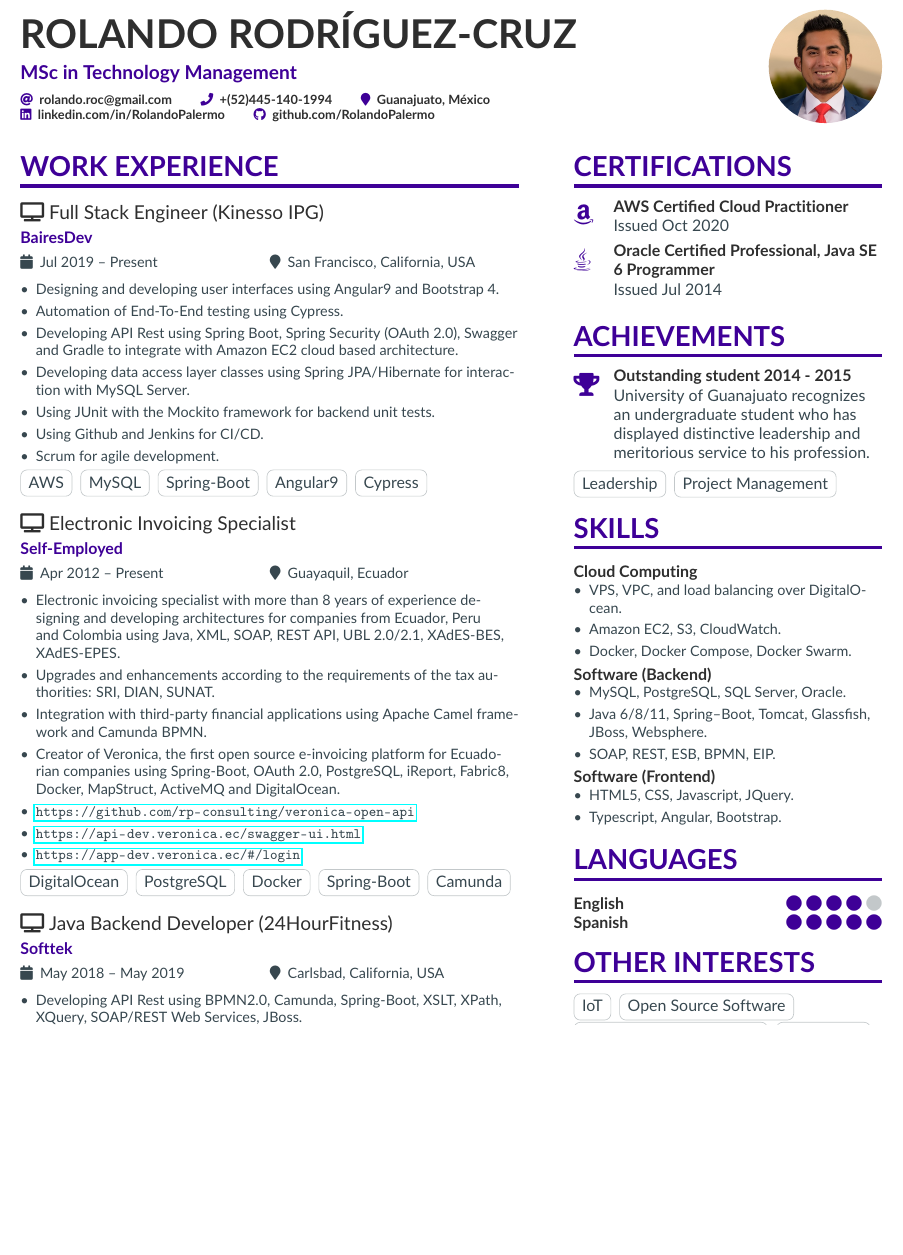
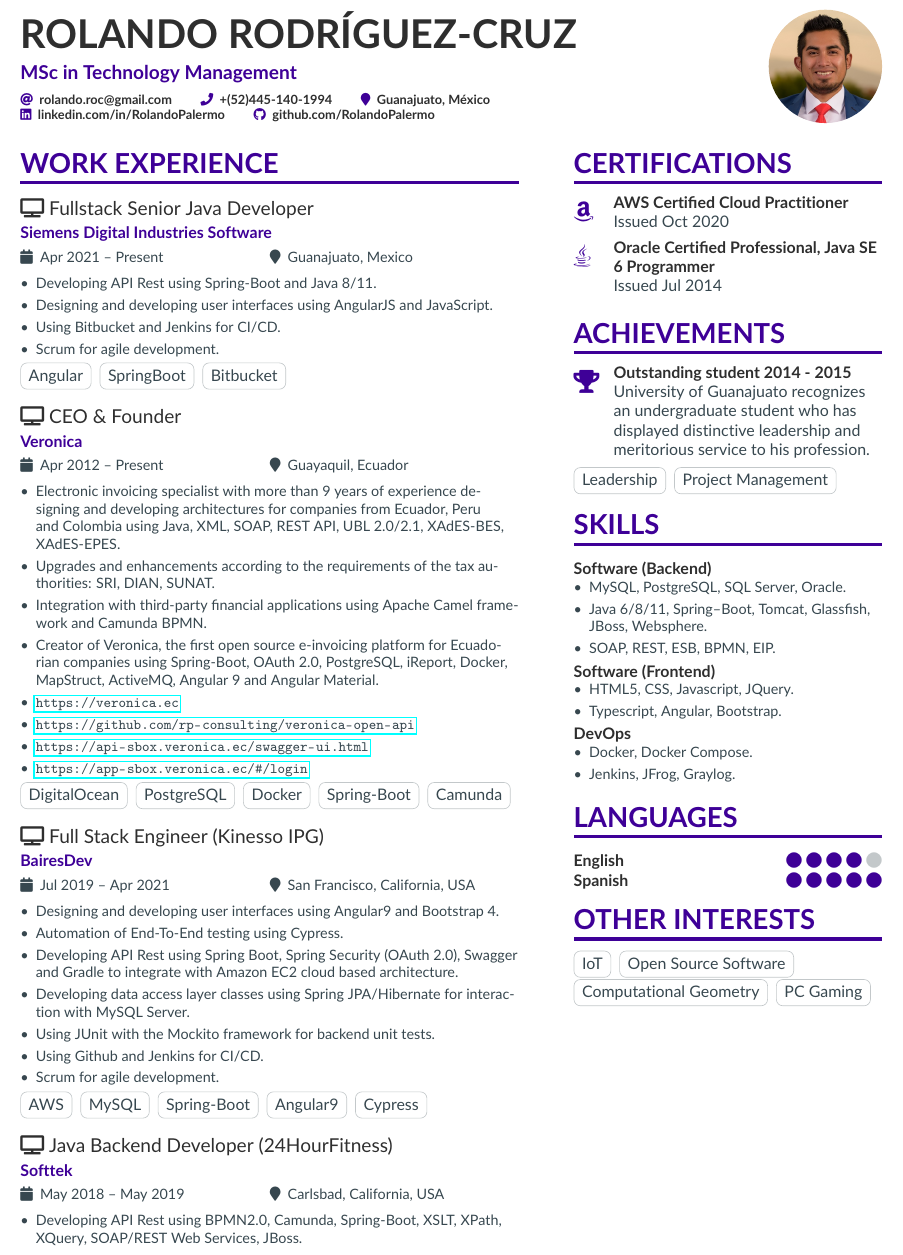
Before and after one commit to rolandopalermo/resume-template, a LaTeX CV (isso.tex, which reads page1sidebar.tex): part of page 1 of 3, cut so that both start at the same text, the shorter picture padded with empty space. Compiled offline with pdfLaTeX.

Commit message:
Update information

```diff
--- a/isso.tex
+++ b/isso.tex
@@ -92,7 +92,39 @@
 
 \cvsection[page1sidebar]{Work Experience}
 
-\cvevent{{\faTv} Full Stack Engineer (Kinesso IPG)}{BairesDev}{Jul 2019 -- Present}{San Francisco, California, USA}
+\cvevent{{\faTv} Fullstack Senior Java Developer}{Siemens Digital Industries Software}{Apr 2021 -- Present}{Guanajuato, Mexico}
+\begin{itemize}
+    \item Developing API Rest using Spring-Boot and Java 8/11.
+    \item Designing and developing user interfaces using AngularJS and JavaScript.
+    \item Using Bitbucket and Jenkins for CI/CD.
+    \item Scrum for agile development.
+\end{itemize}
+\cvtag{Angular}
+\cvtag{SpringBoot}
+\cvtag{Bitbucket}
+
+\vspace{10px}
+
+\cvevent{{\faTv} CEO \& Founder}{Veronica}{Apr 2012 -- Present}{Guayaquil, Ecuador}
+\begin{itemize}
+    \item Electronic invoicing specialist with more than 9 years of experience designing and developing architectures for companies from Ecuador, Peru and Colombia using Java, XML, SOAP, REST API, UBL 2.0/2.1, XAdES-BES, XAdES-EPES.
+    \item Upgrades and enhancements according to the requirements of the tax authorities: SRI, DIAN, SUNAT.
+    \item Integration with third-party financial applications using Apache Camel framework and Camunda BPMN.
+    \item Creator of Veronica, the first open source e-invoicing platform for Ecuadorian companies using Spring-Boot, OAuth 2.0, PostgreSQL, iReport, Docker, MapStruct, ActiveMQ, Angular 9 and Angular Material.
+    \item \url{https://veronica.ec}
+    \item \url{https://github.com/rp-consulting/veronica-open-api}
+    \item \url{https://api-sbox.veronica.ec/swagger-ui.html}
+    \item \url{https://app-sbox.veronica.ec/#/login}
+\end{itemize}
+\cvtag{DigitalOcean}
+\cvtag{PostgreSQL}
+\cvtag{Docker}
+\cvtag{Spring-Boot}
+\cvtag{Camunda}
+
+\vspace{10px}
+
+\cvevent{{\faTv} Full Stack Engineer (Kinesso IPG)}{BairesDev}{Jul 2019 -- Apr 2021}{San Francisco, California, USA}
 %{\printinfo{\faTv}{\large\textbf{Software Skills}}
 \begin{itemize}
     \item Designing and developing user interfaces using Angular9 and Bootstrap 4.
@@ -108,24 +140,6 @@
 \cvtag{Spring-Boot}
 \cvtag{Angular9}
 \cvtag{Cypress}
-
-\vspace{10px}
-
-\cvevent{{\faTv} Electronic Invoicing Specialist}{Self-Employed}{Apr 2012 -- Present}{Guayaquil, Ecuador}
-\begin{itemize}
-    \item Electronic invoicing specialist with more than 8 years of experience designing and developing architectures for companies from Ecuador, Peru and Colombia using Java, XML, SOAP, REST API, UBL 2.0/2.1, XAdES-BES, XAdES-EPES.
-    \item Upgrades and enhancements according to the requirements of the tax authorities: SRI, DIAN, SUNAT.
-    \item Integration with third-party financial applications using Apache Camel framework and Camunda BPMN.
-    \item Creator of Veronica, the first open source e-invoicing platform for Ecuadorian companies using Spring-Boot, OAuth 2.0, PostgreSQL, iReport, Fabric8, Docker, MapStruct, ActiveMQ and DigitalOcean.
-    \item \url{https://github.com/rp-consulting/veronica-open-api}
-    \item \url{https://api-dev.veronica.ec/swagger-ui.html}
-    \item \url{https://app-dev.veronica.ec/#/login}
-\end{itemize}
-\cvtag{DigitalOcean}
-\cvtag{PostgreSQL}
-\cvtag{Docker}
-\cvtag{Spring-Boot}
-\cvtag{Camunda}
 
 \vspace{10px}
 
--- a/page1sidebar.tex
+++ b/page1sidebar.tex
@@ -9,15 +9,6 @@
 \cvtag{Project Management}
 
 \cvsection{Skills}
-
-\textcolor{SlateGrey}{\textbf{Cloud Computing}}
-\newline
-
-\begin{itemize}
-    \item VPS, VPC, and load balancing over DigitalOcean.
-    \item Amazon EC2, S3, CloudWatch.
-    \item Docker, Docker Compose, Docker Swarm.
-\end{itemize}
 
 \textcolor{SlateGrey}{\textbf{Software (Backend)}}
 \newline
@@ -36,6 +27,14 @@
     \item Typescript, Angular, Bootstrap.
 \end{itemize}
 
+\textcolor{SlateGrey}{\textbf{DevOps}}
+\newline
+
+\begin{itemize}
+    \item Docker, Docker Compose.
+    \item Jenkins, JFrog, Graylog.
+\end{itemize}
+
 \cvsection{Languages}
 \cvskill{English}{4}
 \cvskill{Spanish}{5}
```
Also changed, not shown: isso.pdf.
